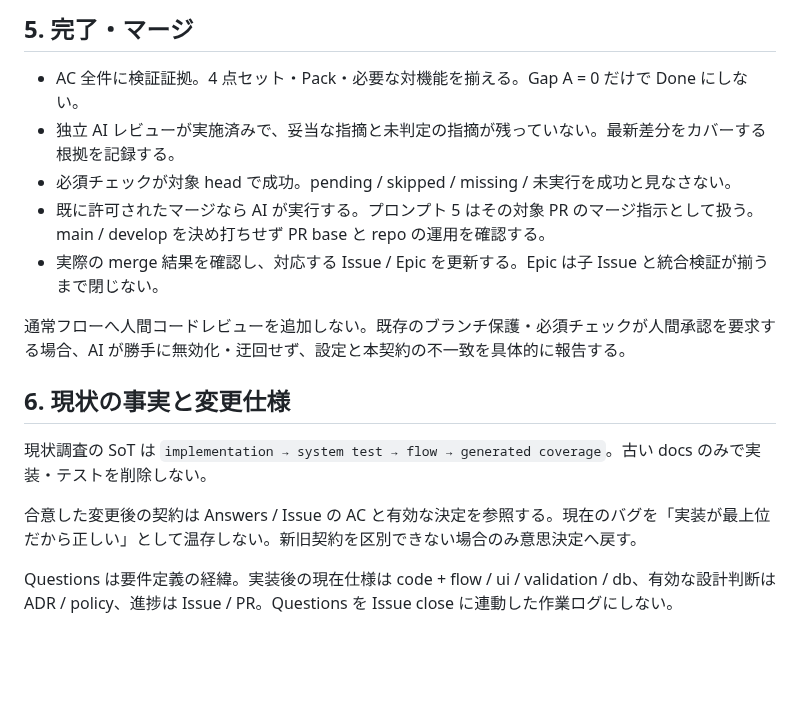
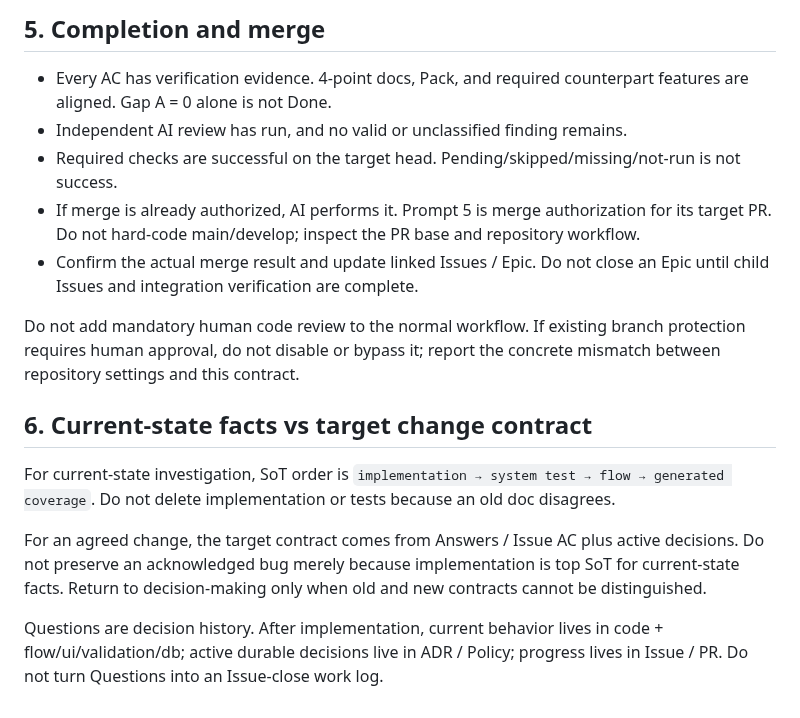
Before and after one commit to sm-wanko/Human-on-exception, a Markdown page: docs/rules/ai-workflow.md, the part around one of its changes. Drawn GitHub-style; blank space fills up the shorter version.

Commit message:
docs: translate AI execution contract to English

```diff
--- a/docs/rules/ai-workflow.md
+++ b/docs/rules/ai-workflow.md
@@ -69,18 +73,18 @@ PR に Issue、Pack、Flow ID、許可パス・実差分、変更理由、AC ご
 
-## 5. 完了・マージ
+## 5. Completion and merge
 
-- AC 全件に検証証拠。4 点セット・Pack・必要な対機能を揃える。Gap A = 0 だけで Done にしない。
-- 独立 AI レビューが実施済みで、妥当な指摘と未判定の指摘が残っていない。最新差分をカバーする根拠を記録する。
-- 必須チェックが対象 head で成功。pending / skipped / missing / 未実行を成功と見なさない。
-- 既に許可されたマージなら AI が実行する。プロンプト 5 はその対象 PR のマージ指示として扱う。main / develop を決め打ちせず PR base と repo の運用を確認する。
-- 実際の merge 結果を確認し、対応する Issue / Epic を更新する。Epic は子 Issue と統合検証が揃うまで閉じない。
+- Every AC has verification evidence. 4-point docs, Pack, and required counterpart features are aligned. Gap A = 0 alone is not Done.
+- Independent AI review has run, and no valid or unclassified finding remains.
+- Required checks are successful on the target head. Pending/skipped/missing/not-run is not success.
+- If merge is already authorized, AI performs it. Prompt 5 is merge authorization for its target PR. Do not hard-code main/develop; inspect the PR base and repository workflow.
+- Confirm the actual merge result and update linked Issues / Epic. Do not close an Epic until child Issues and integration verification are complete.
 
-通常フローへ人間コードレビューを追加しない。既存のブランチ保護・必須チェックが人間承認を要求する場合、AI が勝手に無効化・迂回せず、設定と本契約の不一致を具体的に報告する。
+Do not add mandatory human code review to the normal workflow. If existing branch protection requires human approval, do not disable or bypass it; report the concrete mismatch between repository settings and this contract.
 
-## 6. 現状の事実と変更仕様
+## 6. Current-state facts vs target change contract
 
-現状調査の SoT は `implementation → system test → flow → generated coverage`。古い docs のみで実装・テストを削除しない。
+For current-state investigation, SoT order is `implementation → system test → flow → generated coverage`. Do not delete implementation or tests because an old doc disagrees.
 
-合意した変更後の契約は Answers / Issue の AC と有効な決定を参照する。現在のバグを「実装が最上位だから正しい」として温存しない。新旧契約を区別できない場合のみ意思決定へ戻す。
+For an agreed change, the target contract comes from Answers / Issue AC plus active decisions. Do not preserve an acknowledged bug merely because implementation is top SoT for current-state facts. Return to decision-making only when old and new contracts cannot be distinguished.
 
-Questions は要件定義の経緯。実装後の現在仕様は code + flow / ui / validation / db、有効な設計判断は ADR / policy、進捗は Issue / PR。Questions を Issue close に連動した作業ログにしない。
+Questions are decision history. After implementation, current behavior lives in code + flow/ui/validation/db; active durable decisions live in ADR / Policy; progress lives in Issue / PR. Do not turn Questions into an Issue-close work log.
```
Also changed, not shown: other parts of docs/rules/ai-workflow.md (+46 -42 lines).
